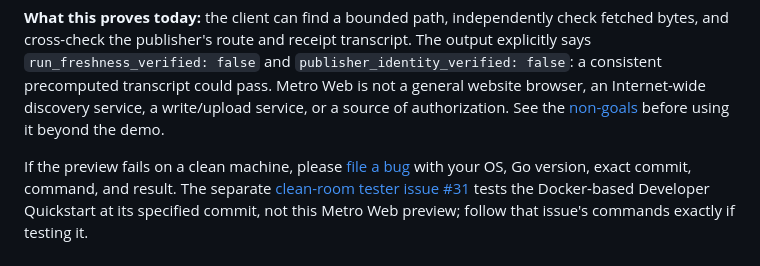
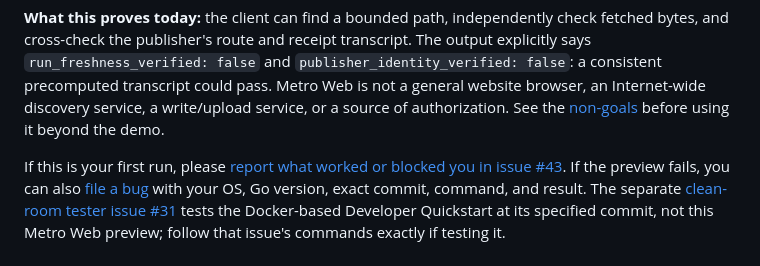
Before and after one commit to safal207/Liminal-Rail-Metro, a Markdown page: README.md, the part around the change. Rendered like a GitHub page.

Commit message:
Invite independent Metro Web first-run reports

```diff
--- a/README.md
+++ b/README.md
@@ -63,7 +63,8 @@ could pass. Metro Web is not a general website browser, an Internet-wide
 discovery service, a write/upload service, or a source of authorization.
 See the [non-goals](#non-goals) before using it beyond the demo.
 
-If the preview fails on a clean machine, please [file a bug](https://github.com/safal207/Liminal-Rail-Metro/issues/new/choose)
+If this is your first run, please [report what worked or blocked you in issue #43](https://github.com/safal207/Liminal-Rail-Metro/issues/43).
+If the preview fails, you can also [file a bug](https://github.com/safal207/Liminal-Rail-Metro/issues/new/choose)
 with your OS, Go version, exact commit, command, and result. The separate
 [clean-room tester issue #31](https://github.com/safal207/Liminal-Rail-Metro/issues/31)
 tests the Docker-based Developer Quickstart at its specified commit, not this
```
Also changed, not shown: CONTRIBUTING.md (+2 -1 lines), docs/adoption-roadmap.md (+1 -1 lines).
